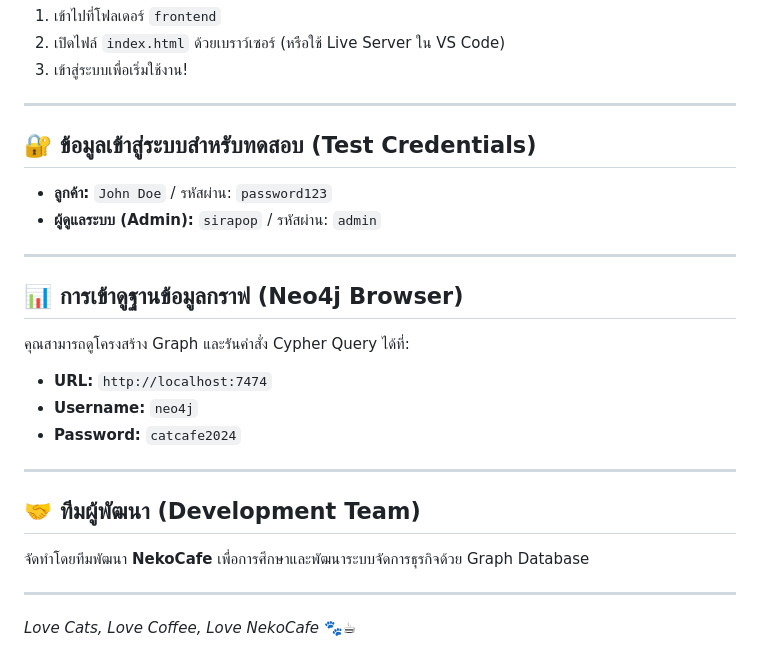
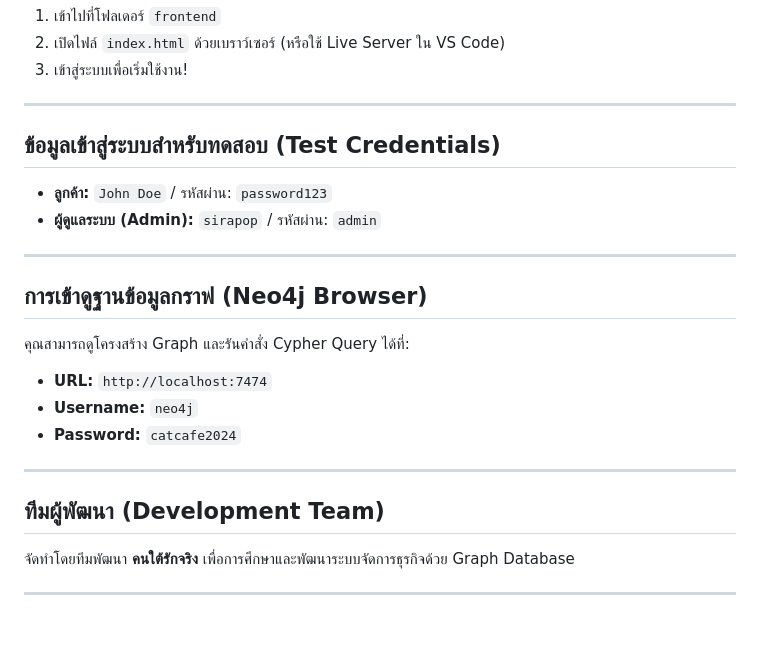
Before and after one commit to golfbue/CatCafe, a Markdown page: README.md, the part around one of its changes. Rendered like a GitHub page; blank space fills up the shorter version.

```diff
--- a/README.md
+++ b/README.md
@@ -92,14 +92,14 @@ npm start
 
 ---
 
-## 🔐 ข้อมูลเข้าสู่ระบบสำหรับทดสอบ (Test Credentials)
+##  ข้อมูลเข้าสู่ระบบสำหรับทดสอบ (Test Credentials)
 
 - **ลูกค้า:** `John Doe` / รหัสผ่าน: `password123`
 - **ผู้ดูแลระบบ (Admin):** `sirapop` / รหัสผ่าน: `admin`
 
 ---
 
-## 📊 การเข้าดูฐานข้อมูลกราฟ (Neo4j Browser)
+##  การเข้าดูฐานข้อมูลกราฟ (Neo4j Browser)
 
 คุณสามารถดูโครงสร้าง Graph และรันคำสั่ง Cypher Query ได้ที่:
 - **URL:** `http://localhost:7474`
@@ -108,8 +108,7 @@ npm start
 
 ---
 
-## 🤝 ทีมผู้พัฒนา (Development Team)
-จัดทำโดยทีมพัฒนา **NekoCafe** เพื่อการศึกษาและพัฒนาระบบจัดการธุรกิจด้วย Graph Database
+##  ทีมผู้พัฒนา (Development Team)
+จัดทำโดยทีมพัฒนา **คนใต้รักจริง** เพื่อการศึกษาและพัฒนาระบบจัดการธุรกิจด้วย Graph Database
 
 ---
-*Love Cats, Love Coffee, Love NekoCafe* 🐾☕
```
Also changed, not shown: other parts of README.md (+8 -8 lines).
